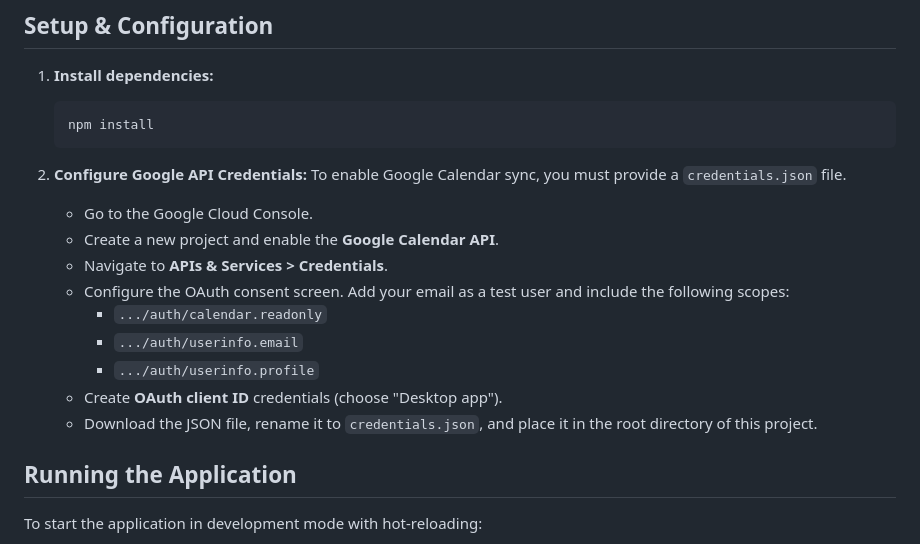
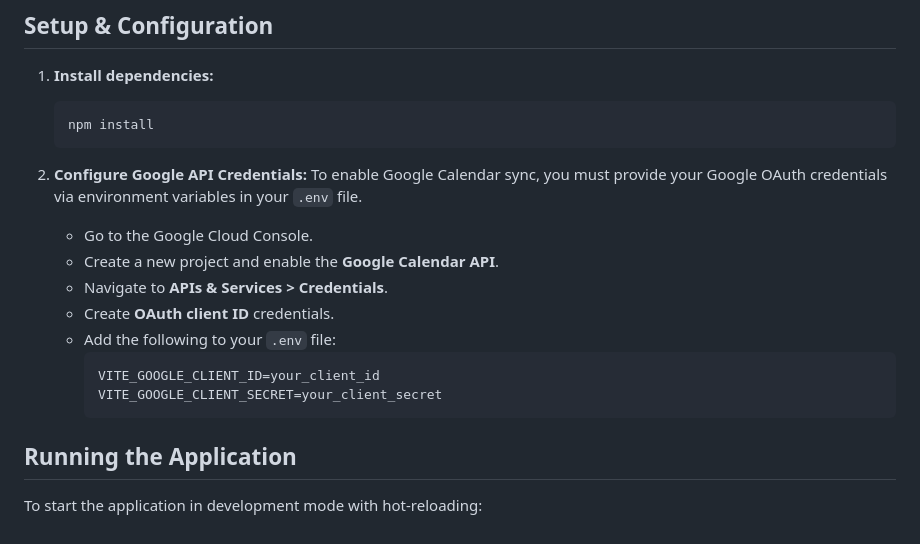
Before and after one commit to achappell/family-dashboard-frontend, a Markdown page: README.md, the part around the change. Drawn GitHub-style.

````diff
--- a/README.md
+++ b/README.md
@@ -28,16 +28,16 @@ A modern, Electron-based desktop application designed to keep your family organi
    ```
 
 2. **Configure Google API Credentials:**
-   To enable Google Calendar sync, you must provide a `credentials.json` file.
+   To enable Google Calendar sync, you must provide your Google OAuth credentials via environment variables in your `.env` file.
    - Go to the Google Cloud Console.
    - Create a new project and enable the **Google Calendar API**.
    - Navigate to **APIs & Services > Credentials**.
-   - Configure the OAuth consent screen. Add your email as a test user and include the following scopes:
-     - `.../auth/calendar.readonly`
-     - `.../auth/userinfo.email`
-     - `.../auth/userinfo.profile`
-   - Create **OAuth client ID** credentials (choose "Desktop app").
-   - Download the JSON file, rename it to `credentials.json`, and place it in the root directory of this project.
+   - Create **OAuth client ID** credentials.
+   - Add the following to your `.env` file:
+     ```
+     VITE_GOOGLE_CLIENT_ID=your_client_id
+     VITE_GOOGLE_CLIENT_SECRET=your_client_secret
+     ```
 
 ## Running the Application
 
````
